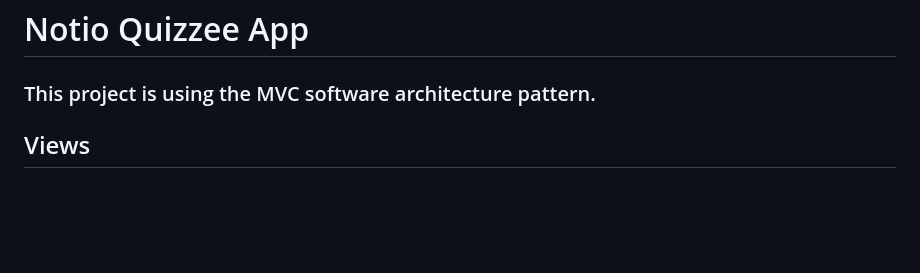
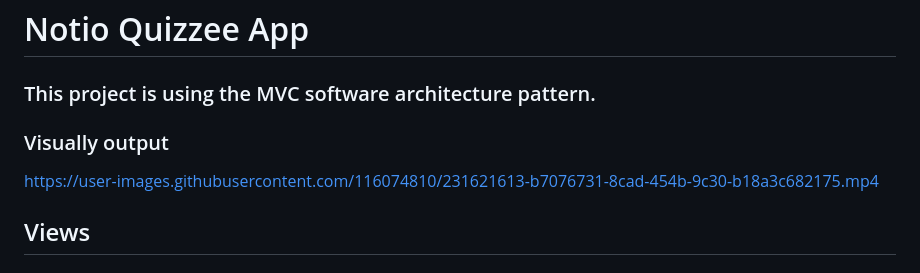
Before and after one commit to TariqMehmood1004/Quiz-app, a Markdown page: README.md, the part around the change. Drawn GitHub-style; blank space fills up the shorter version.

```diff
--- a/README.md
+++ b/README.md
@@ -1,6 +1,14 @@
 # Notio Quizzee App
 
 ### This project is using the MVC software architecture pattern.
+
+### Visually output
+
+
+
+https://user-images.githubusercontent.com/116074810/231621613-b7076731-8cad-454b-9c30-b18a3c682175.mp4
+
+
 
 ## Views
 
```
